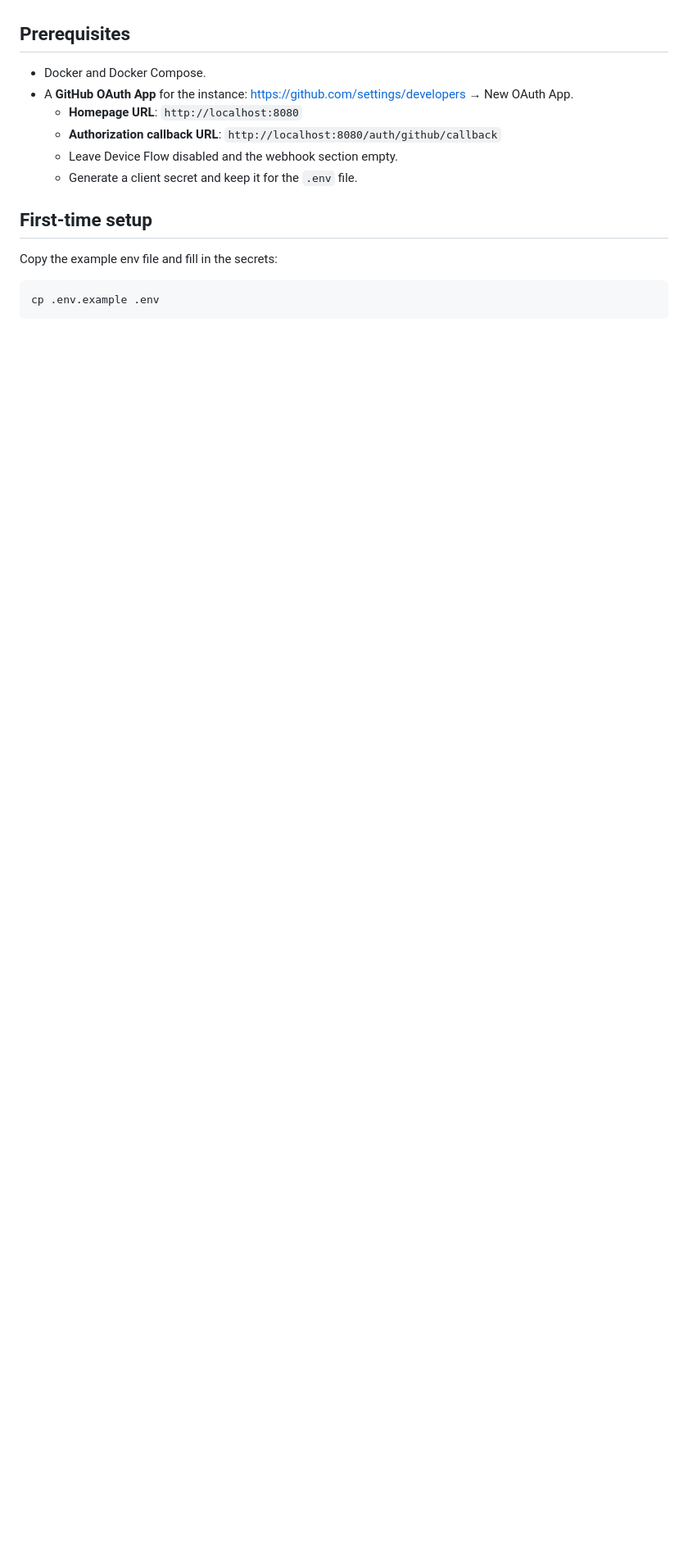
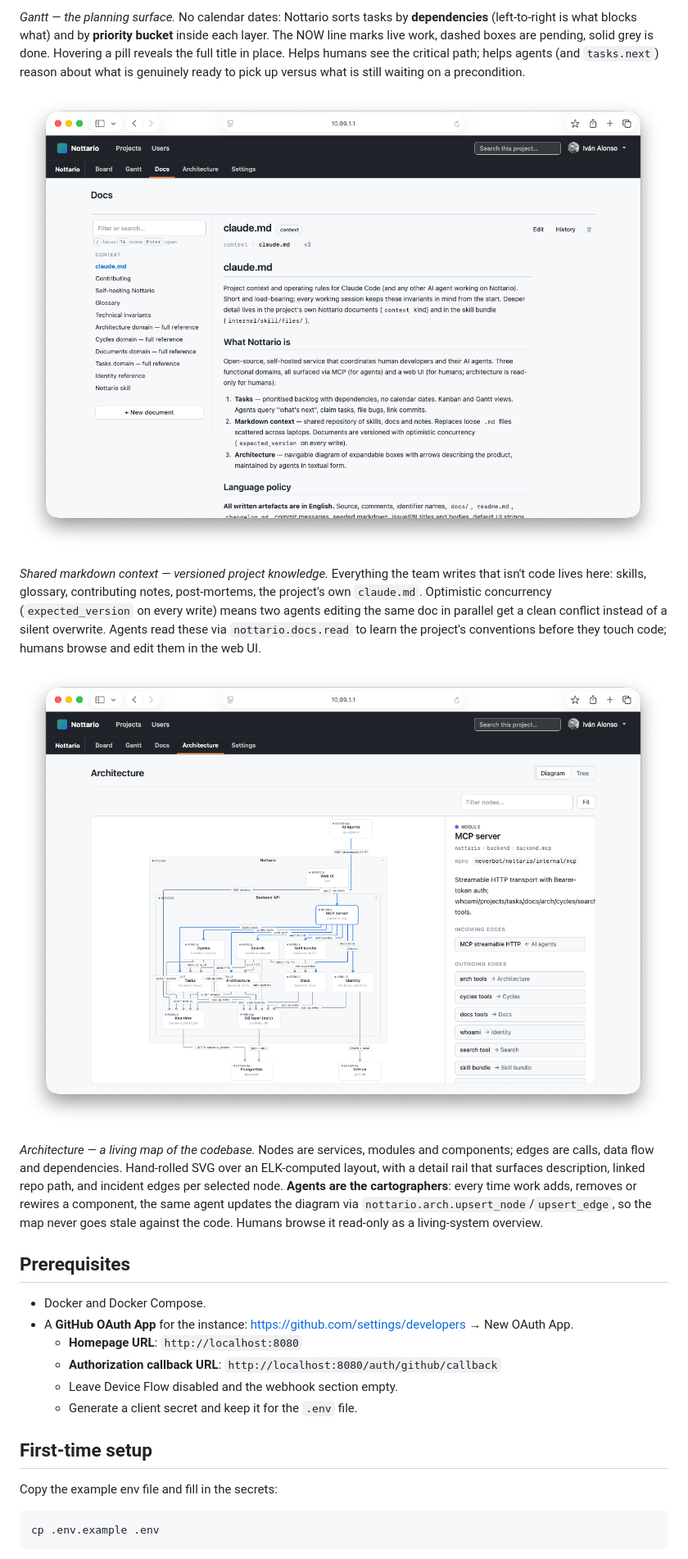
Before and after one commit to neverbot/nottario, a Markdown page: readme.md, the part around the change printed below. Shown: that part at 82% size. Drawn GitHub-style; pictures changed too: assets/screenshots/architecture-diagram.png (added), assets/screenshots/shared-docs.png (added); blank space fills up the shorter version.

Commit message:
docs(readme): add screenshot tour of kanban, gantt, shared docs and architecture diagram

```diff
--- a/readme.md
+++ b/readme.md
@@ -37,3 +51,33 @@ track of who's doing what.
+*Gantt — the planning surface.* No calendar dates: Nottario sorts
+tasks by **dependencies** (left-to-right is what blocks what) and by
+**priority bucket** inside each layer. The NOW line marks live work,
+dashed boxes are pending, solid grey is done. Hovering a pill
+reveals the full title in place. Helps humans see the critical path;
+helps agents (and `tasks.next`) reason about what is genuinely ready
+to pick up versus what is still waiting on a precondition.
+
+![Docs view with a left sidebar listing context documents (claude.md, glossary, contributing, skill files) and the rendered markdown of claude.md on the right](assets/screenshots/shared-docs.png)
+
+*Shared markdown context — versioned project knowledge.* Everything
+the team writes that isn't code lives here: skills, glossary,
+contributing notes, post-mortems, the project's own `claude.md`.
+Optimistic concurrency (`expected_version` on every write) means two
+agents editing the same doc in parallel get a clean conflict instead
+of a silent overwrite. Agents read these via `nottario.docs.read`
+to learn the project's conventions before they touch code; humans
+browse and edit them in the web UI.
+
+![Architecture diagram with nested boxes (System → Service → Module → Component) connected by labelled edges, a right-rail panel showing the highlighted node's description, repo, incoming and outgoing edges](assets/screenshots/architecture-diagram.png)
+
+*Architecture — a living map of the codebase.* Nodes are services,
+modules and components; edges are calls, data flow and dependencies.
+Hand-rolled SVG over an ELK-computed layout, with a detail rail that
+surfaces description, linked repo path, and incident edges per
+selected node. **Agents are the cartographers**: every time work
+adds, removes or rewires a component, the same agent updates the
+diagram via `nottario.arch.upsert_node`/`upsert_edge`, so the map
+never goes stale against the code. Humans browse it read-only as a
+living-system overview.
 
 ## Prerequisites
 
```
Also changed, not shown: other parts of readme.md (+14 -0 lines), assets/screenshots/gantt-view.png (added), assets/screenshots/kanban-board.png (added).
